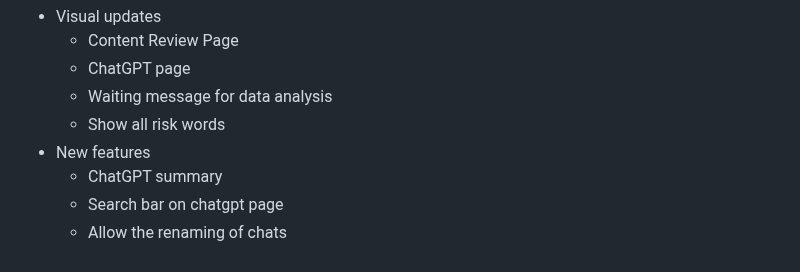
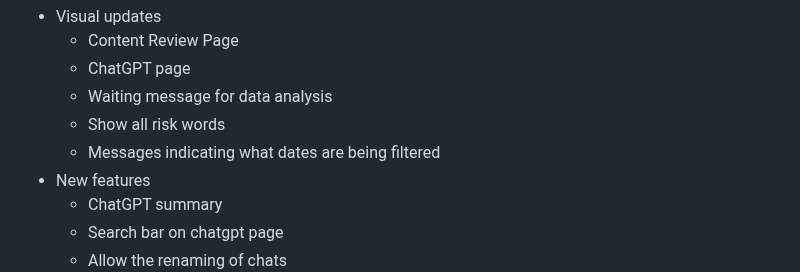
Before and after one commit to IsaacG18/conversation-analysis, a Markdown page: README.md, the part around the change. Rendered like a GitHub page.

Commit message:
#154 add update for displaying dates in versions

```diff
--- a/README.md
+++ b/README.md
@@ -160,6 +160,7 @@ Available from the 14th of March, available as github and website
   - ChatGPT page
   - Waiting message for data analysis
   - Show all risk words
+  - Messages indicating what dates are being filtered
 - New features
   - ChatGPT summary
   - Search bar on chatgpt page
```
